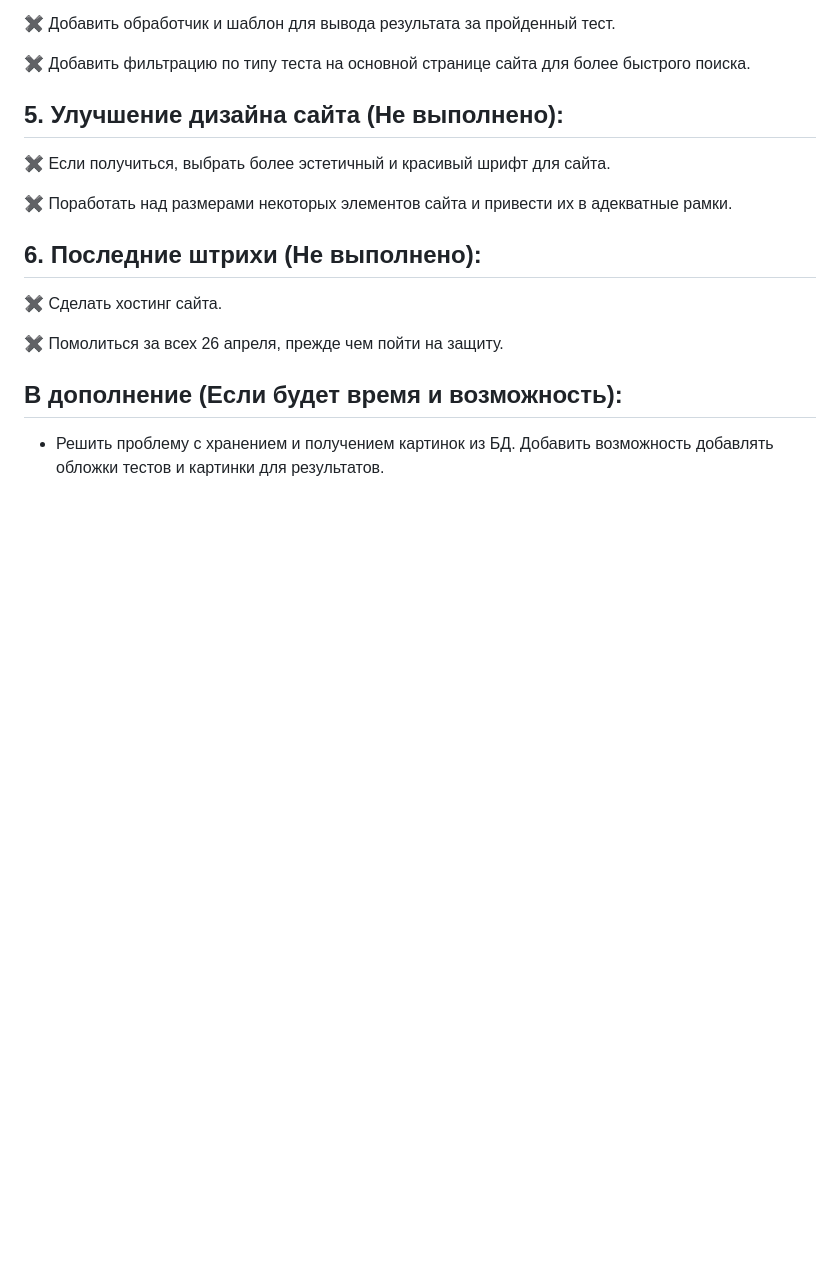
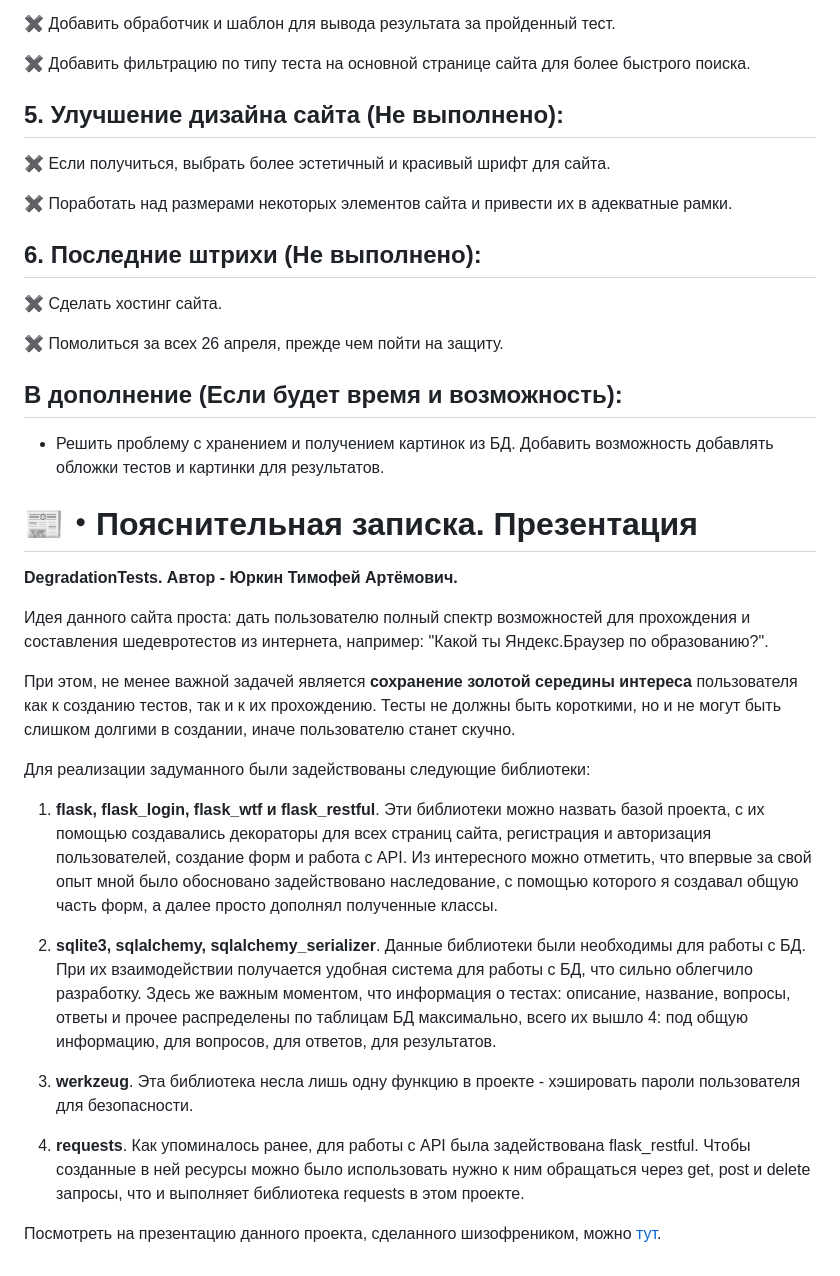
Before and after one commit to TimofeyYurkin/DegradationTests, a Markdown page: README.md, the part around the change. GitHub-like rendering; blank space fills up the shorter version.

```diff
--- a/README.md
+++ b/README.md
@@ -181,3 +181,21 @@
 ✖ Помолиться за всех 26 апреля, прежде чем пойти на защиту.
 ## В дополнение (Если будет время и возможность):
 - Решить проблему с хранением и получением картинок из БД. Добавить возможность добавлять обложки тестов и картинки для результатов.
+# 📰・Пояснительная записка. Презентация
+**DegradationTests. Автор - Юркин Тимофей Артёмович.**
+
+Идея данного сайта проста: дать пользователю полный спектр возможностей для прохождения и составления шедевротестов из интернета, например: "Какой ты Яндекс.Браузер по образованию?".
+
+При этом, не менее важной задачей является **сохранение золотой середины интереса** пользователя как к созданию тестов, так и к их прохождению. Тесты не должны быть короткими, но и не могут быть слишком долгими в создании, иначе пользователю станет скучно.
+
+Для реализации задуманного были задействованы следующие библиотеки:
+
+1. **flask, flask_login, flask_wtf и flask_restful**. Эти библиотеки можно назвать базой проекта, с их помощью создавались декораторы для всех страниц сайта, регистрация и авторизация пользователей, создание форм и работа с API. Из интересного можно отметить, что впервые за свой опыт мной было обосновано задействовано наследование, с помощью которого я создавал общую часть форм, а далее просто дополнял полученные классы.
+
+2. **sqlite3, sqlalchemy, sqlalchemy_serializer**. Данные библиотеки были необходимы для работы с БД. При их взаимодействии получается удобная система для работы с БД, что сильно облегчило разработку. Здесь же важным моментом, что информация о тестах: описание, название, вопросы, ответы и прочее распределены по таблицам БД максимально, всего их вышло 4: под общую информацию, для вопросов, для ответов, для результатов.
+
+3. **werkzeug**. Эта библиотека несла лишь одну функцию в проекте - хэшировать пароли пользователя для безопасности.
+
+4. **requests**. Как упоминалось ранее, для работы с API была задействована flask_restful. Чтобы созданные в ней ресурсы можно было использовать нужно к ним обращаться через get, post и delete запросы, что и выполняет библиотека requests в этом проекте.
+
+Посмотреть на презентацию данного проекта, сделанного шизофреником, можно [тут](https://docs.google.com/presentation/d/1KcVYMQRIzYfGV7r7ug51phTIgAPzOEGV/edit?usp=drive_link&ouid=112347342983006293536&rtpof=true&sd=true).
```
